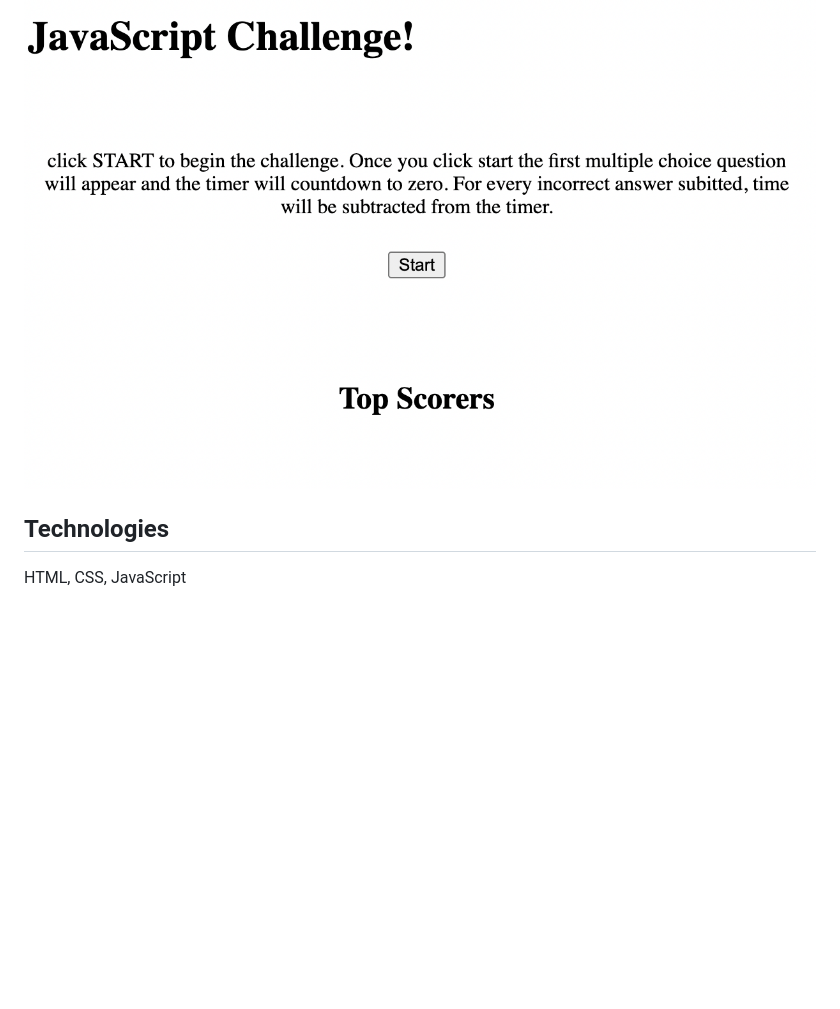
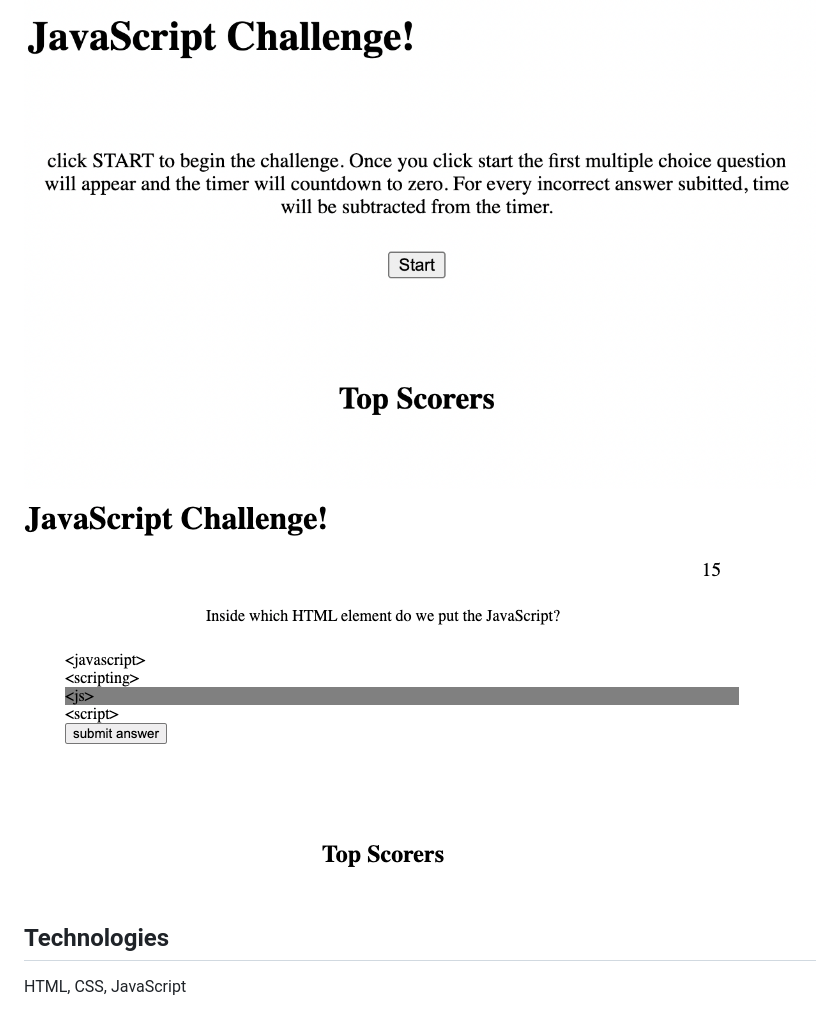
Before and after one commit to jcorcorangithub/coding_quiz_challenge, a Markdown page: README.md, the part around the change. Drawn GitHub-style; pictures changed too: screenshot1.png (added); blank space fills up the shorter version.

Commit message:
added another screenshot

```diff
--- a/README.md
+++ b/README.md
@@ -10,6 +10,7 @@ link to application:
 https://jcorcorangithub.github.io/coding_quiz_challenge/
 
 ![alt text](screenshot.png)
+![alt text](screenshot1.png)
 
 ## Technologies
 HTML, CSS, JavaScript
```
